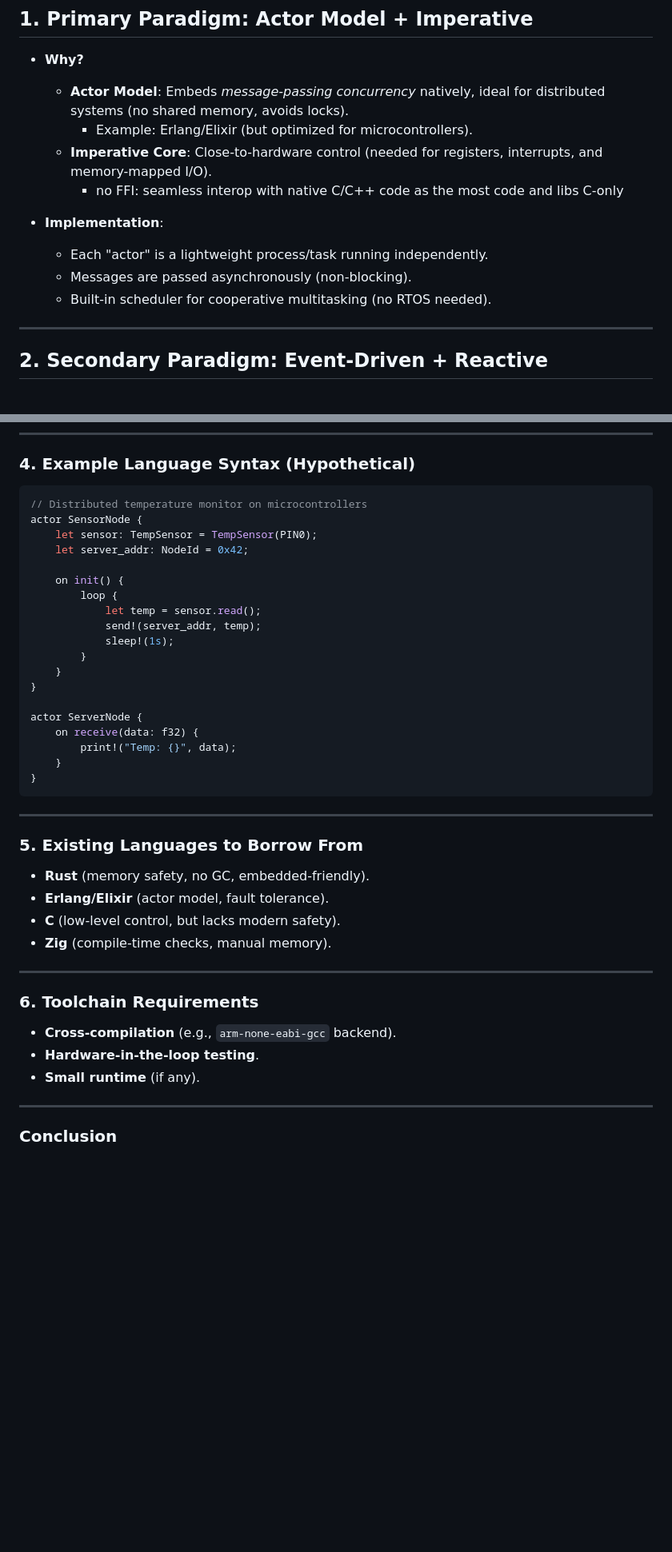
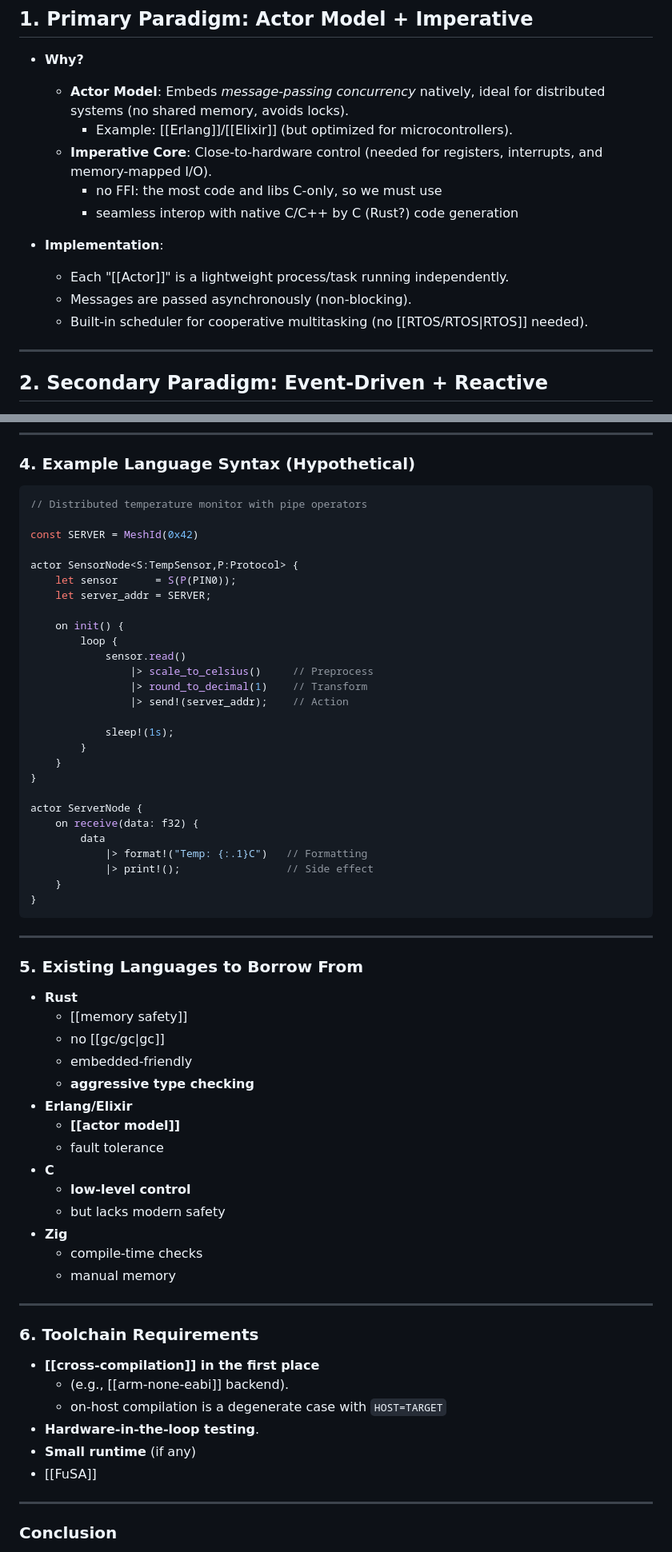
Before and after one commit to ponyatov/E, a Markdown page: doc/paradigm.md, 2 parts joined by grey strips. Shown at 80% size. GitHub-like rendering; blank space fills up the shorter version.

Commit message:
Signed-off-by: Dmitry Ponyatov <dponyatov@gmail.com>

````diff
--- a/doc/paradigm.md
+++ b/doc/paradigm.md
@@ -17,14 +17,15 @@ Here’s a breakdown of the ideal paradigm and features:
 ## **1. Primary Paradigm: Actor Model + Imperative**
 - **Why?**
   - **Actor Model**: Embeds *message-passing concurrency* natively, ideal for distributed systems (no shared memory, avoids locks).
-    - Example: Erlang/Elixir (but optimized for microcontrollers).
+    - Example: [[Erlang]]/[[Elixir]] (but optimized for microcontrollers).
   - **Imperative Core**: Close-to-hardware control (needed for registers, interrupts, and memory-mapped I/O).
-	  - no FFI: seamless interop with native C/C++ code as the most code and libs C-only
+	  - no FFI: the most code and libs C-only, so we must use
+	  - seamless interop with native C/C++ by C (Rust?) code generation
 
 - **Implementation**:
-  - Each "actor" is a lightweight process/task running independently.
+  - Each "[[Actor]]" is a lightweight process/task running independently.
   - Messages are passed asynchronously (non-blocking).
-  - Built-in scheduler for cooperative multitasking (no RTOS needed).
+  - Built-in scheduler for cooperative multitasking (no [[RTOS/RTOS|RTOS]] needed).
 
 ---
 
@@ -77,15 +79,21 @@ send!(data, node_id, ttl=100ms, hops=4);
 
 ### **4. Example Language Syntax (Hypothetical)**
 ```rust
-// Distributed temperature monitor on microcontrollers
-actor SensorNode {
-    let sensor: TempSensor = TempSensor(PIN0);
-    let server_addr: NodeId = 0x42;
+// Distributed temperature monitor with pipe operators
+
+const SERVER = MeshId(0x42)
+
+actor SensorNode<S:TempSensor,P:Protocol> {
+    let sensor      = S(P(PIN0));
+    let server_addr = SERVER;
 
     on init() {
         loop {
-            let temp = sensor.read();
-            send!(server_addr, temp);
+            sensor.read()
+                |> scale_to_celsius()     // Preprocess
+                |> round_to_decimal(1)    // Transform
+                |> send!(server_addr);    // Action
+
             sleep!(1s);
         }
     }
@@ -93,7 +101,9 @@ actor SensorNode {
 
 actor ServerNode {
     on receive(data: f32) {
-        print!("Temp: {}", data);
+        data
+            |> format!("Temp: {:.1}C")   // Formatting
+            |> print!();                 // Side effect
     }
 }
 ```
@@ -101,17 +111,30 @@ actor ServerNode {
 ---
 
 ### **5. Existing Languages to Borrow From**
-- **Rust** (memory safety, no GC, embedded-friendly).
-- **Erlang/Elixir** (actor model, fault tolerance).
-- **C** (low-level control, but lacks modern safety).
-- **Zig** (compile-time checks, manual memory).
+- **Rust**
+	- [[memory safety]]
+	- no [[gc/gc|gc]]
+	- embedded-friendly
+	- **aggressive type checking**
+- **Erlang/Elixir**
+	- **[[actor model]]**
+	- fault tolerance
+- **C**
+	- **low-level control**
+	- but lacks modern safety
+- **Zig**
+	- compile-time checks
+	- manual memory
 
 ---
 
 ### **6. Toolchain Requirements**
-- **Cross-compilation** (e.g., `arm-none-eabi-gcc` backend).
+- **[[cross-compilation]] in the first place**
+	- (e.g., [[arm-none-eabi]] backend).
+	- on-host compilation is a degenerate case with `HOST=TARGET`
 - **Hardware-in-the-loop testing**.
-- **Small runtime** (if any).
+- **Small runtime** (if any)
+- [[FuSA]]
 
 ---
 
````
Also changed, not shown: other parts of doc/paradigm.md (+1 -0 lines), doc/actor model.md (added, +2 -0 lines).
